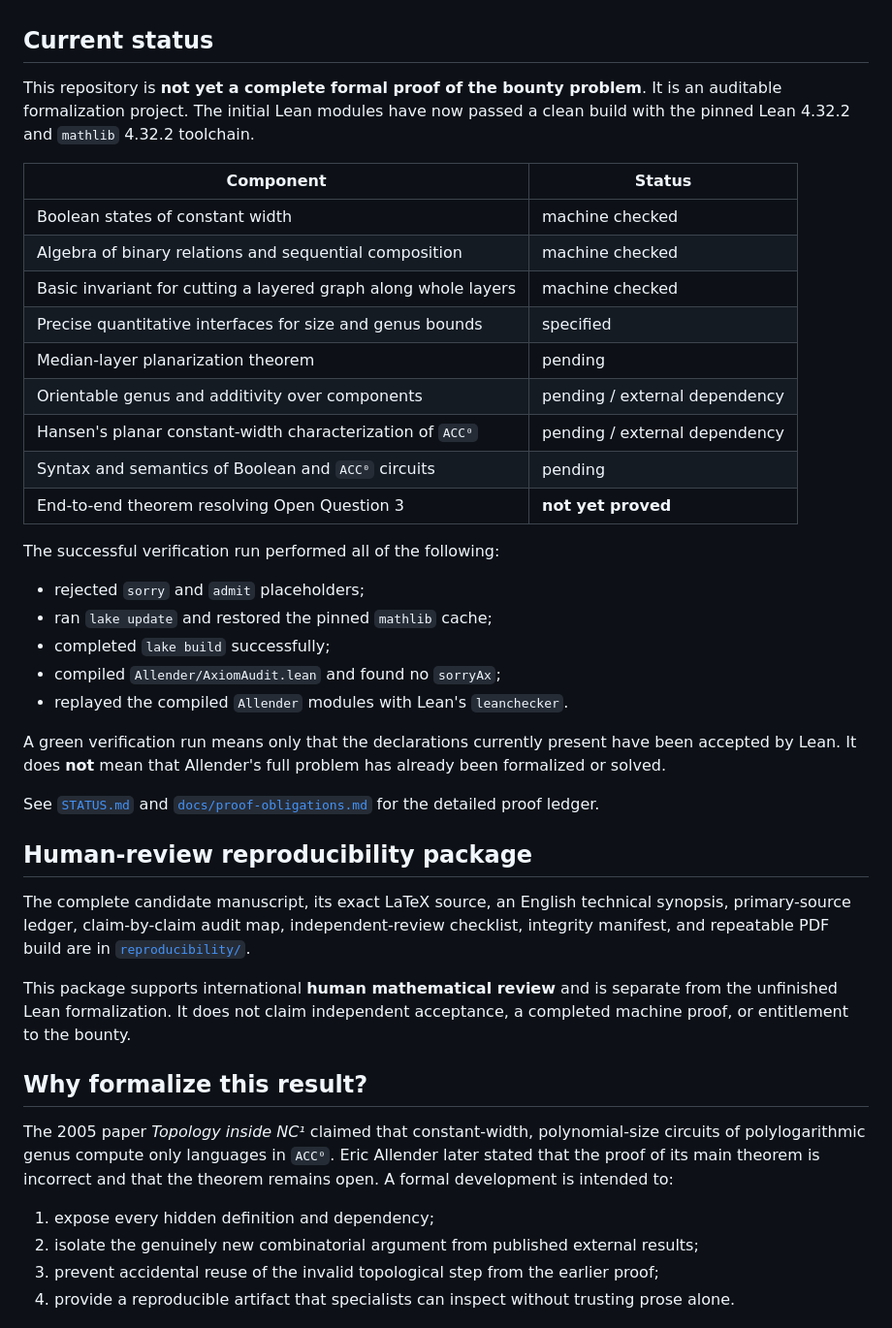
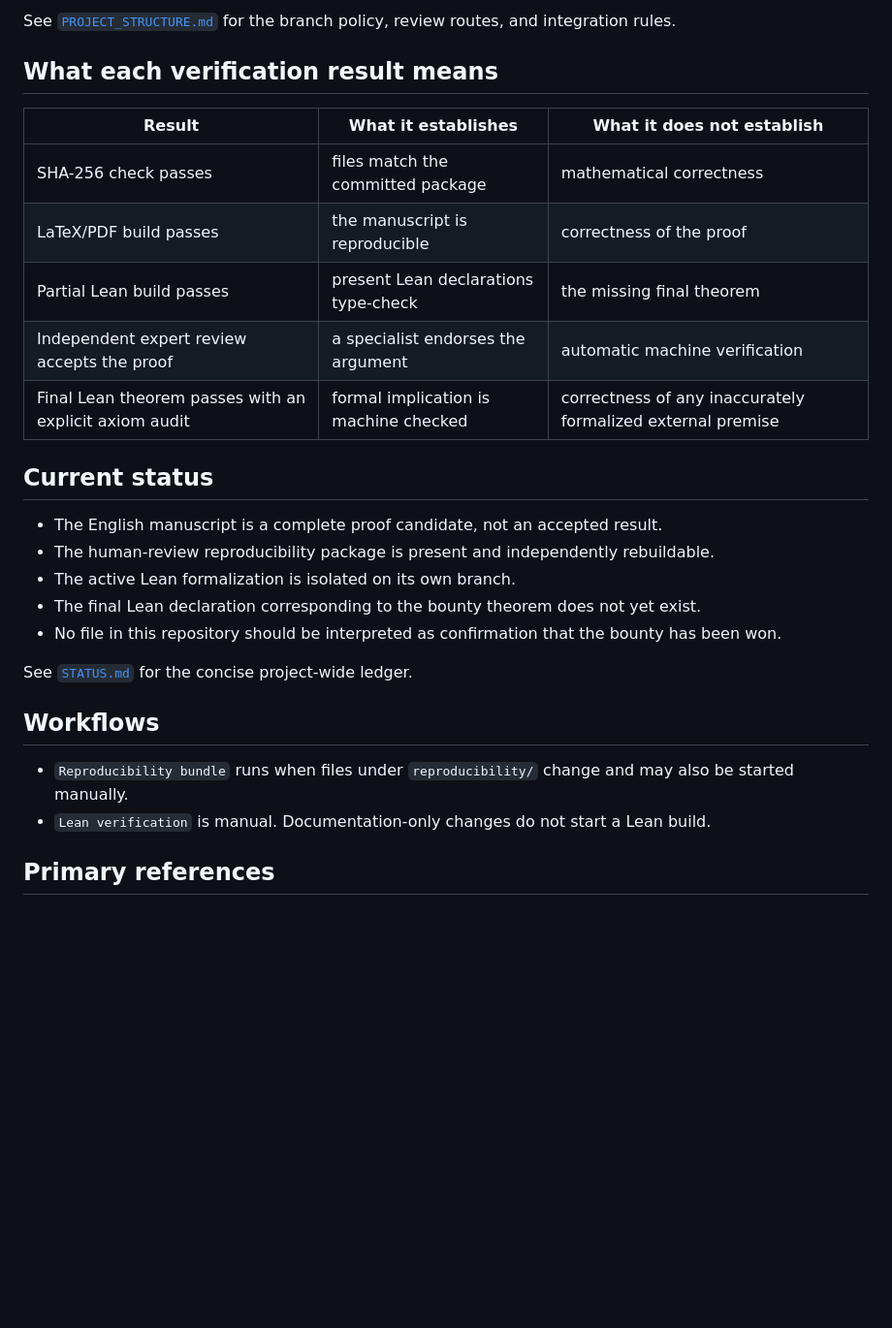
Before and after one commit to Grisha-Pochuev/allender-polylog-genus-lean, a Markdown page: README.md, the part around one of its changes. Shown at 97% size. Drawn GitHub-style; blank space fills up the shorter version.

```diff
--- a/README.md
+++ b/README.md
@@ -8,44 +69,29 @@ Allender attached a **US $1000 bounty** to this question in his 2023 SIGACT News
+See [`PROJECT_STRUCTURE.md`](PROJECT_STRUCTURE.md) for the branch policy, review routes, and integration rules.
+
+## What each verification result means
+
+| Result | What it establishes | What it does not establish |
+|---|---|---|
+| SHA-256 check passes | files match the committed package | mathematical correctness |
+| LaTeX/PDF build passes | the manuscript is reproducible | correctness of the proof |
+| Partial Lean build passes | present Lean declarations type-check | the missing final theorem |
+| Independent expert review accepts the proof | a specialist endorses the argument | automatic machine verification |
+| Final Lean theorem passes with an explicit axiom audit | formal implication is machine checked | correctness of any inaccurately formalized external premise |
 
 ## Current status
 
-This repository is **not yet a complete formal proof of the bounty problem**. It is an auditable formalization project. The initial Lean modules have now passed a clean build with the pinned Lean 4.32.2 and `mathlib` 4.32.2 toolchain.
+- The English manuscript is a complete proof candidate, not an accepted result.
+- The human-review reproducibility package is present and independently rebuildable.
+- The active Lean formalization is isolated on its own branch.
+- The final Lean declaration corresponding to the bounty theorem does not yet exist.
+- No file in this repository should be interpreted as confirmation that the bounty has been won.
 
-| Component | Status |
-|---|---|
-| Boolean states of constant width | machine checked |
-| Algebra of binary relations and sequential composition | machine checked |
-| Basic invariant for cutting a layered graph along whole layers | machine checked |
-| Precise quantitative interfaces for size and genus bounds | specified |
-| Median-layer planarization theorem | pending |
-| Orientable genus and additivity over components | pending / external dependency |
-| Hansen's planar constant-width characterization of `ACC⁰` | pending / external dependency |
-| Syntax and semantics of Boolean and `ACC⁰` circuits | pending |
-| End-to-end theorem resolving Open Question 3 | **not yet proved** |
+See [`STATUS.md`](STATUS.md) for the concise project-wide ledger.
 
-The successful verification run performed all of the following:
+## Workflows
 
-- rejected `sorry` and `admit` placeholders;
-- ran `lake update` and restored the pinned `mathlib` cache;
-- completed `lake build` successfully;
-- compiled `Allender/AxiomAudit.lean` and found no `sorryAx`;
-- replayed the compiled `Allender` modules with Lean's `leanchecker`.
+- `Reproducibility bundle` runs when files under `reproducibility/` change and may also be started manually.
+- `Lean verification` is manual. Documentation-only changes do not start a Lean build.
 
-A green verification run means only that the declarations currently present have been accepted by Lean. It does **not** mean that Allender's full problem has already been formalized or solved.
+## Primary references
 
-See [`STATUS.md`](STATUS.md) and [`docs/proof-obligations.md`](docs/proof-obligations.md) for the detailed proof ledger.
-
-## Human-review reproducibility package
-
-The complete candidate manuscript, its exact LaTeX source, an English technical synopsis, primary-source ledger, claim-by-claim audit map, independent-review checklist, integrity manifest, and repeatable PDF build are in [`reproducibility/`](reproducibility/README.md).
-
-This package supports international **human mathematical review** and is separate from the unfinished Lean formalization. It does not claim independent acceptance, a completed machine proof, or entitlement to the bounty.
-
-## Why formalize this result?
-
-The 2005 paper *Topology inside NC¹* claimed that constant-width, polynomial-size circuits of polylogarithmic genus compute only languages in `ACC⁰`. Eric Allender later stated that the proof of its main theorem is incorrect and that the theorem remains open. A formal development is intended to:
-
-1. expose every hidden definition and dependency;
-2. isolate the genuinely new combinatorial argument from published external results;
-3. prevent accidental reuse of the invalid topological step from the earlier proof;
-4. provide a reproducible artifact that specialists can inspect without trusting prose alone.
-
```
Also changed, not shown: other parts of README.md (+69 -77 lines).
